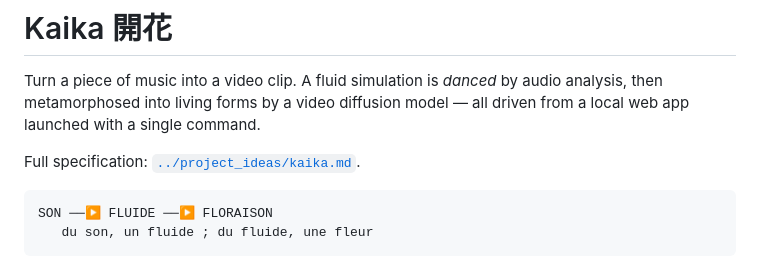
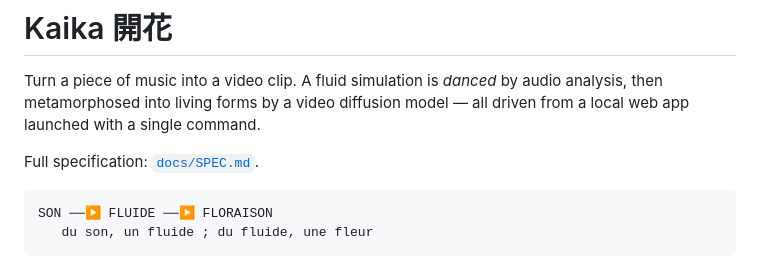
Before and after one commit to FloLey/Kaika, a Markdown page: README.md, the part around the change. Rendered like a GitHub page.

Commit message:
docs: bundle the Kaika spec and fix the README link
The spec lived outside the kaika/ folder in the source repo; vendor it as
docs/SPEC.md so the standalone repo is self-contained.

````diff
--- a/README.md
+++ b/README.md
@@ -4,7 +4,7 @@ Turn a piece of music into a video clip. A fluid simulation is *danced* by audio
 analysis, then metamorphosed into living forms by a video diffusion model — all
 driven from a local web app launched with a single command.
 
-Full specification: [`../project_ideas/kaika.md`](../project_ideas/kaika.md).
+Full specification: [`docs/SPEC.md`](docs/SPEC.md).
 
 ```
 SON ──▶ FLUIDE ──▶ FLORAISON
````
Also changed, not shown: docs/SPEC.md (added, +325 -0 lines).
